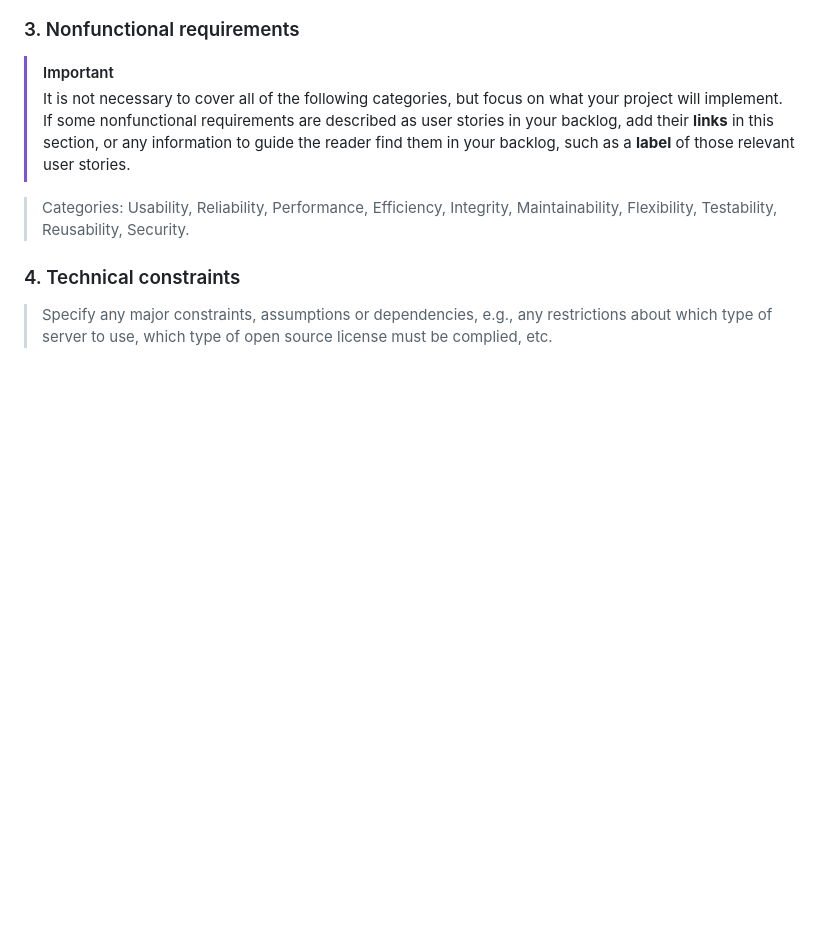
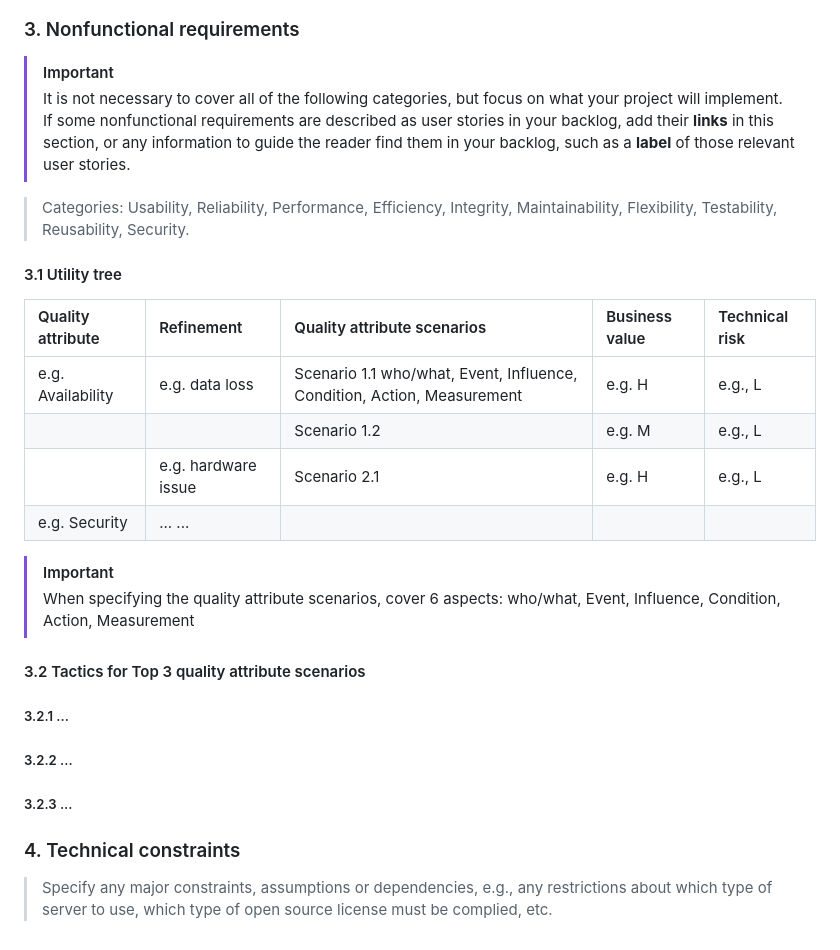
Before and after one commit to SE-TINF22B6/Statify, a Markdown page: Documentation/srs.md, the part around the change. GitHub-like rendering; blank space fills up the shorter version.

```diff
--- a/Documentation/srs.md
+++ b/Documentation/srs.md
@@ -59,6 +59,25 @@
 
 > Categories: Usability, Reliability, Performance, Efficiency, Integrity, Maintainability, Flexibility, Testability, Reusability, Security.
 
+#### 3.1 Utility tree
+
+| Quality attribute    | Refinement             | Quality attribute scenarios   | Business value | Technical risk  |
+| :---                 | :----                  | :----                         | :----          | :----           |
+| e.g. Availability    | e.g. data loss         | Scenario 1.1  who/what, Event, Influence, Condition, Action, Measurement                |  e.g. H        | e.g., L         |
+|                      |                        | Scenario 1.2                  |  e.g. M        | e.g., L         |
+|                      | e.g. hardware issue    | Scenario 2.1                  |  e.g. H        | e.g., L         |
+| e.g. Security        | ... ...                |                               |                |                 |
+
+> [!IMPORTANT]
+> When specifying the quality attribute scenarios, cover 6 aspects: who/what, Event, Influence, Condition, Action, Measurement
+
+#### 3.2 Tactics for Top 3 quality attribute scenarios
+
+##### 3.2.1 ...
+
+##### 3.2.2 ...
+
+##### 3.2.3 ...
 
 ### 4. Technical constraints
 > Specify any major constraints, assumptions or dependencies, e.g., any restrictions about which type of server to use, which type of open source license must be complied, etc.
```
